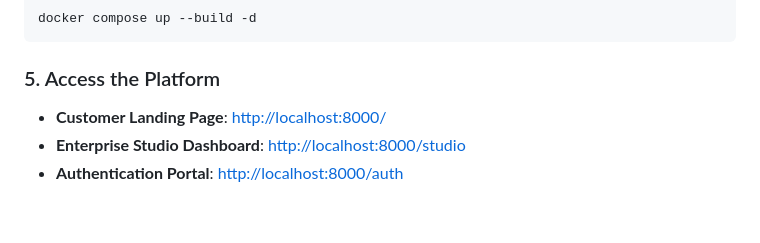
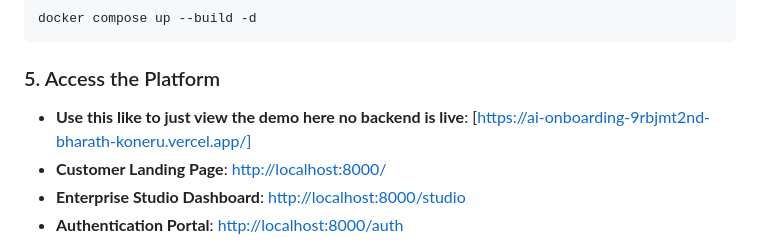
Before and after one commit to subhakar1999/AI-onboarding, a Markdown page: Readme.md, the part around the change. GitHub-like rendering; blank space fills up the shorter version.

Commit message:
added vercel deplyoment in readme

````diff
--- a/Readme.md
+++ b/Readme.md
@@ -282,6 +282,7 @@ docker compose up --build -d
 ```
 
 ### 5. Access the Platform
+* **Use this like to just view the demo here no backend is live**: [https://ai-onboarding-9rbjmt2nd-bharath-koneru.vercel.app/]
 * **Customer Landing Page**: [http://localhost:8000/](http://localhost:8000/)
 * **Enterprise Studio Dashboard**: [http://localhost:8000/studio](http://localhost:8000/studio)
 * **Authentication Portal**: [http://localhost:8000/auth](http://localhost:8000/auth)
````
